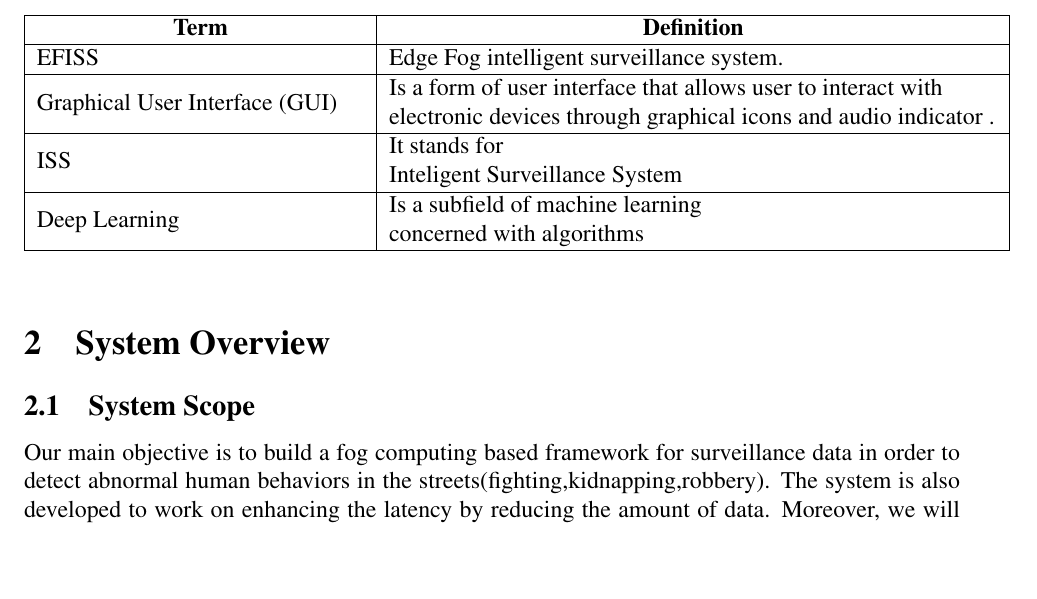
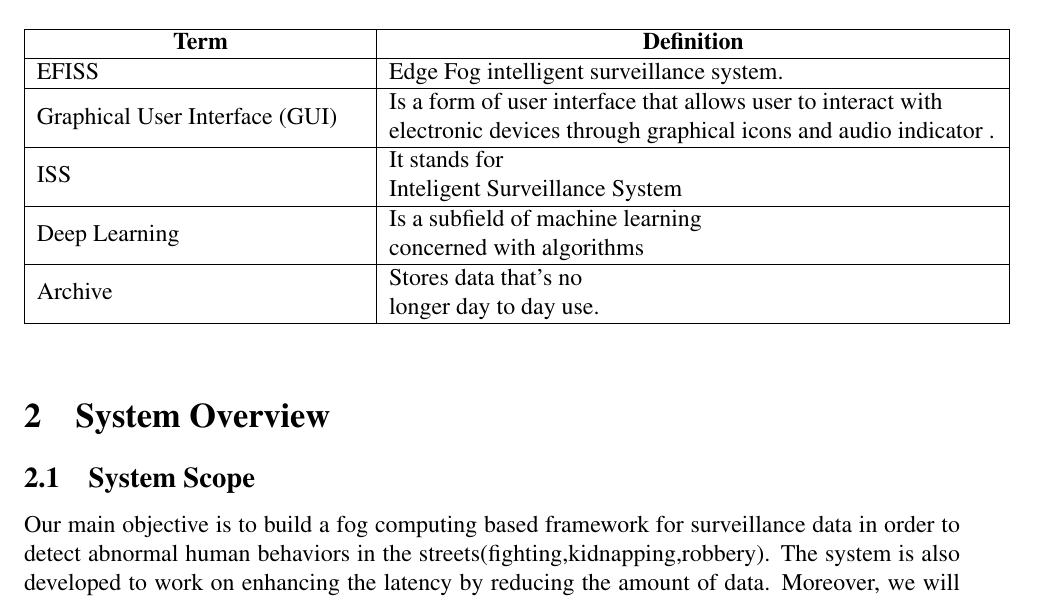
Before and after one commit to SandraFW/intelligent-Surveillance-for-smart-cities, a LaTeX paper (SDD/main.tex): part of page 6 of 37, cut so that both start at the same text, the shorter picture padded with empty space. Compiled offline with pdfLaTeX.

Commit message:
Update main.tex

```diff
--- a/SDD/main.tex
+++ b/SDD/main.tex
@@ -136,7 +136,7 @@
 
 Deep Learning         & \begin{tabular}[c]{@{}l@{}} Is a subfield of machine learning \\ concerned with algorithms  \end{tabular} \\ \hline
 
-
+Archive          & \begin{tabular}[c]{@{}l@{}} Stores data that's no\\  longer  day to day use. \end{tabular} \\ \hline
 
 \end{tabular}
 \end{table}
```
